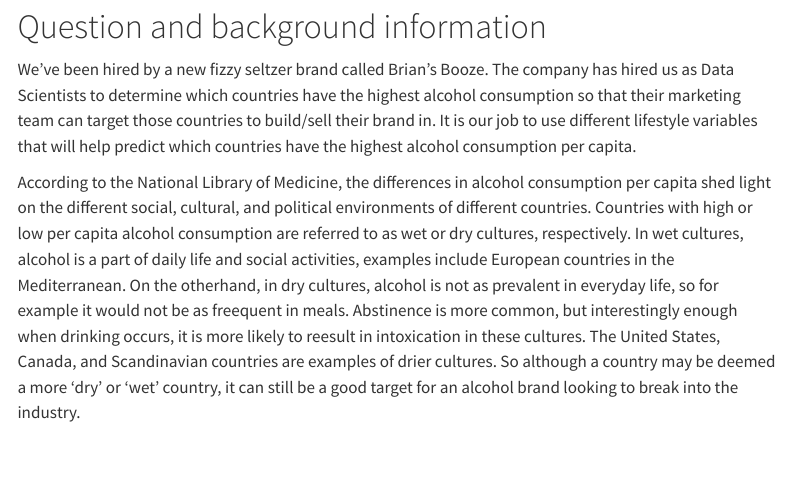
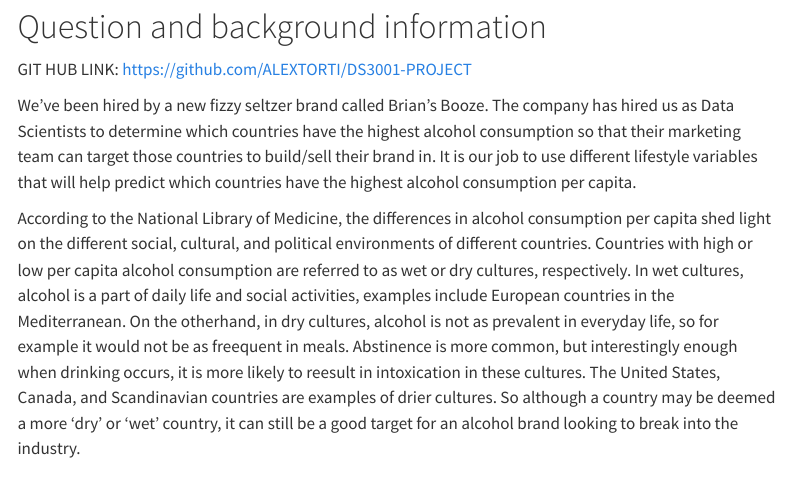
Before and after one commit to ALEXTORTI/DS3001-PROJECT, a Quarto document (DS3001project.qmd): the page in a window 1100 px wide, from 340 px down. Rendered offline with R 4.5, knitr and Pandoc in place of Quarto, with nearby package versions; some code elsewhere in the file could not run offline; menus at the side of the page are left out; long lines of code are wrapped.

Commit message:
Update to add github link DS3001project.qmd

```diff
--- a/DS3001project.qmd
+++ b/DS3001project.qmd
@@ -39,6 +39,7 @@
 
 
 # Question and background information
+GIT HUB LINK: https://github.com/ALEXTORTI/DS3001-PROJECT
 
 We've been hired by a new fizzy seltzer brand called Brian's Booze. The company has hired us as Data Scientists to determine which countries have the highest alcohol consumption so that their marketing team can target those countries to build/sell their brand in. It is our job to use different lifestyle variables that will help predict which countries have the highest alcohol consumption per capita.
 
```
